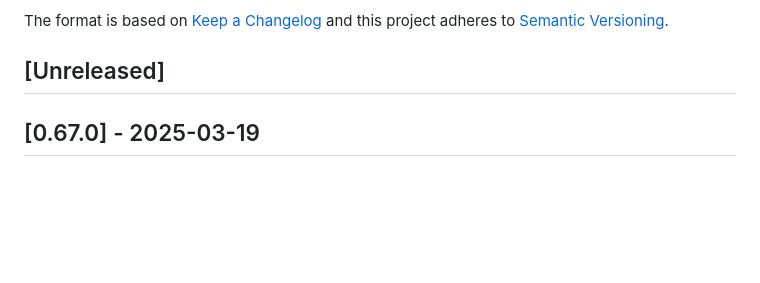
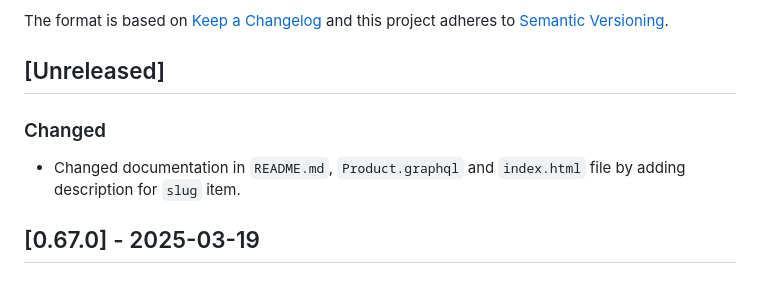
Before and after one commit to vtex-apps/search-graphql, a Markdown page: CHANGELOG.md, the part around the change. Rendered like a GitHub page; blank space fills up the shorter version.

```diff
--- a/CHANGELOG.md
+++ b/CHANGELOG.md
@@ -6,6 +6,10 @@ The format is based on [Keep a Changelog](http://keepachangelog.com/en/1.0.0/)
 and this project adheres to [Semantic Versioning](http://semver.org/spec/v2.0.0.html).
 
 ## [Unreleased]
+
+### Changed
+
+- Changed documentation in `README.md`, `Product.graphql` and `index.html` file by adding description for `slug` item.
 
 ## [0.67.0] - 2025-03-19
 
```
